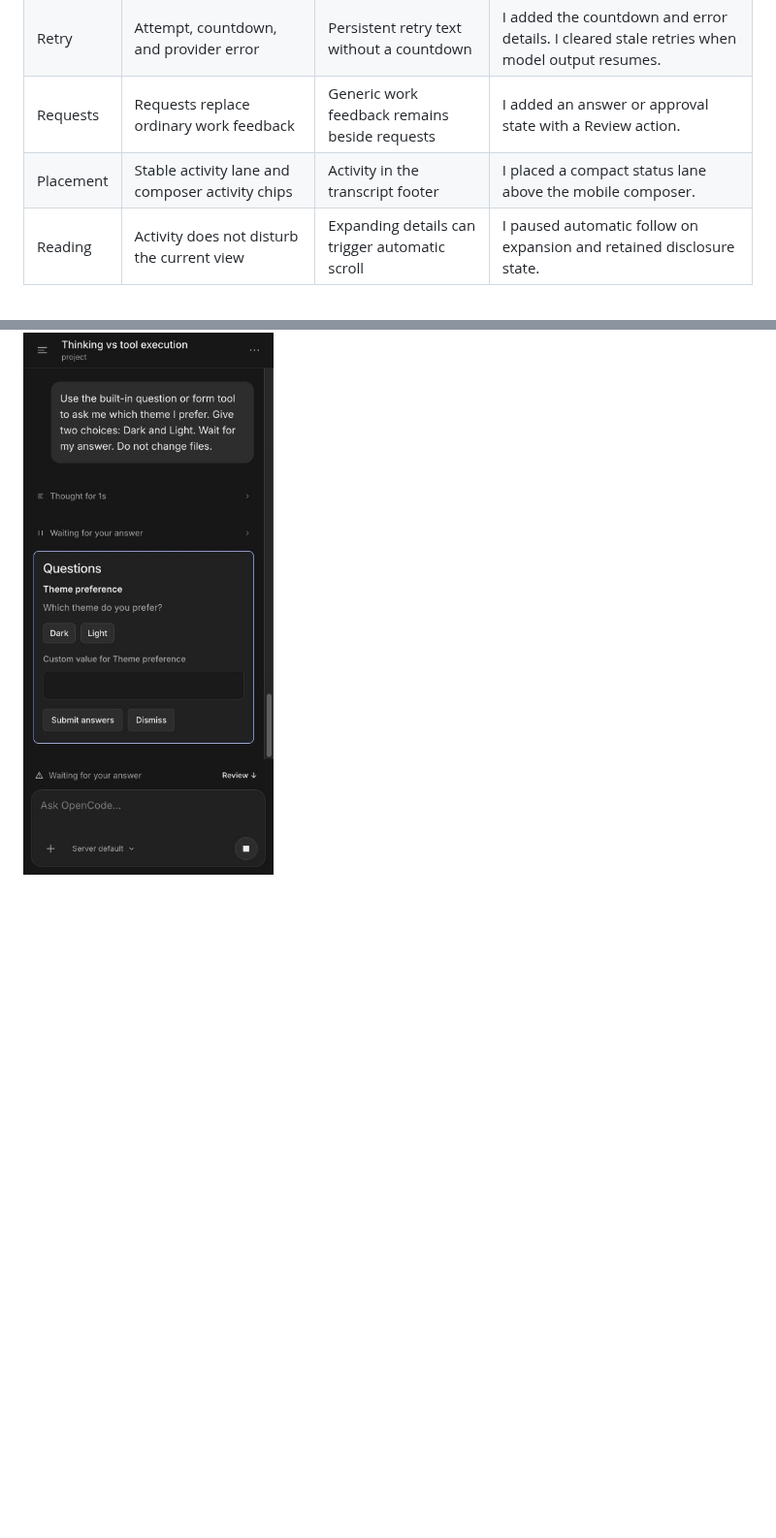
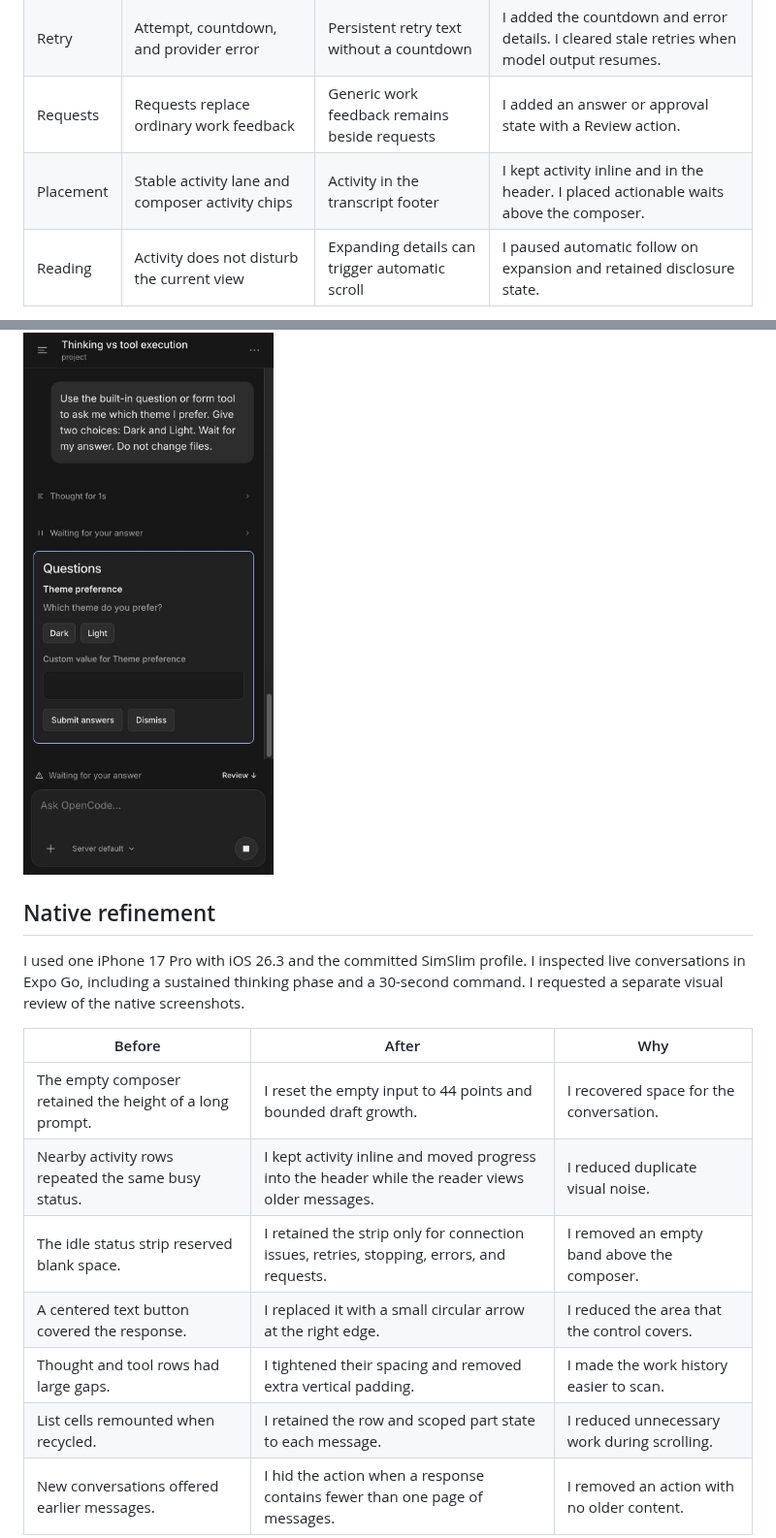
Before and after one commit to SphericalKat/opencoode, a Markdown page: docs/agent-progress-ux.md, 2 parts joined by grey strips. Shown at 97% size. Drawn GitHub-style; blank space fills up the shorter version.

Commit message:
fix: preserve recycled chat rows and document native UX refinements

```diff
--- a/docs/agent-progress-ux.md
+++ b/docs/agent-progress-ux.md
@@ -12,7 +12,7 @@ I also observed live conversations through the mobile app preview at 393 × 852.
 | Tools | Separate preparation, execution, and completion | Raw tool name and static pending symbol | I added action labels, a progress indicator, and a command or path preview. |
 | Retry | Attempt, countdown, and provider error | Persistent retry text without a countdown | I added the countdown and error details. I cleared stale retries when model output resumes. |
 | Requests | Requests replace ordinary work feedback | Generic work feedback remains beside requests | I added an answer or approval state with a Review action. |
-| Placement | Stable activity lane and composer activity chips | Activity in the transcript footer | I placed a compact status lane above the mobile composer. |
+| Placement | Stable activity lane and composer activity chips | Activity in the transcript footer | I kept activity inline and in the header. I placed actionable waits above the composer. |
 | Reading | Activity does not disturb the current view | Expanding details can trigger automatic scroll | I paused automatic follow on expansion and retained disclosure state. |
 
 I retained one Stop control in the composer.
@@ -46,3 +46,19 @@ I addressed these findings in the implementation.
 
 ![A live question with the fixed activity lane](screenshots/agent-question-phone.png)
 
+## Native refinement
+
+I used one iPhone 17 Pro with iOS 26.3 and the committed SimSlim profile.
+I inspected live conversations in Expo Go, including a sustained thinking phase and a 30-second command.
+I requested a separate visual review of the native screenshots.
+
+| Before | After | Why |
+| --- | --- | --- |
+| The empty composer retained the height of a long prompt. | I reset the empty input to 44 points and bounded draft growth. | I recovered space for the conversation. |
+| Nearby activity rows repeated the same busy status. | I kept activity inline and moved progress into the header while the reader views older messages. | I reduced duplicate visual noise. |
+| The idle status strip reserved blank space. | I retained the strip only for connection issues, retries, stopping, errors, and requests. | I removed an empty band above the composer. |
+| A centered text button covered the response. | I replaced it with a small circular arrow at the right edge. | I reduced the area that the control covers. |
+| Thought and tool rows had large gaps. | I tightened their spacing and removed extra vertical padding. | I made the work history easier to scan. |
+| List cells remounted when recycled. | I retained the row and scoped part state to each message. | I reduced unnecessary work during scrolling. |
+| New conversations offered earlier messages. | I hid the action when a response contains fewer than one page of messages. | I removed an action with no older content. |
+
```
Also changed, not shown: other parts of docs/agent-progress-ux.md (+11 -0 lines), docs/screenshots/native-keyboard-refined.png (added), docs/screenshots/native-reading-thinking.png (added), docs/screenshots/native-reading-tool.png (added), 1 other file.
